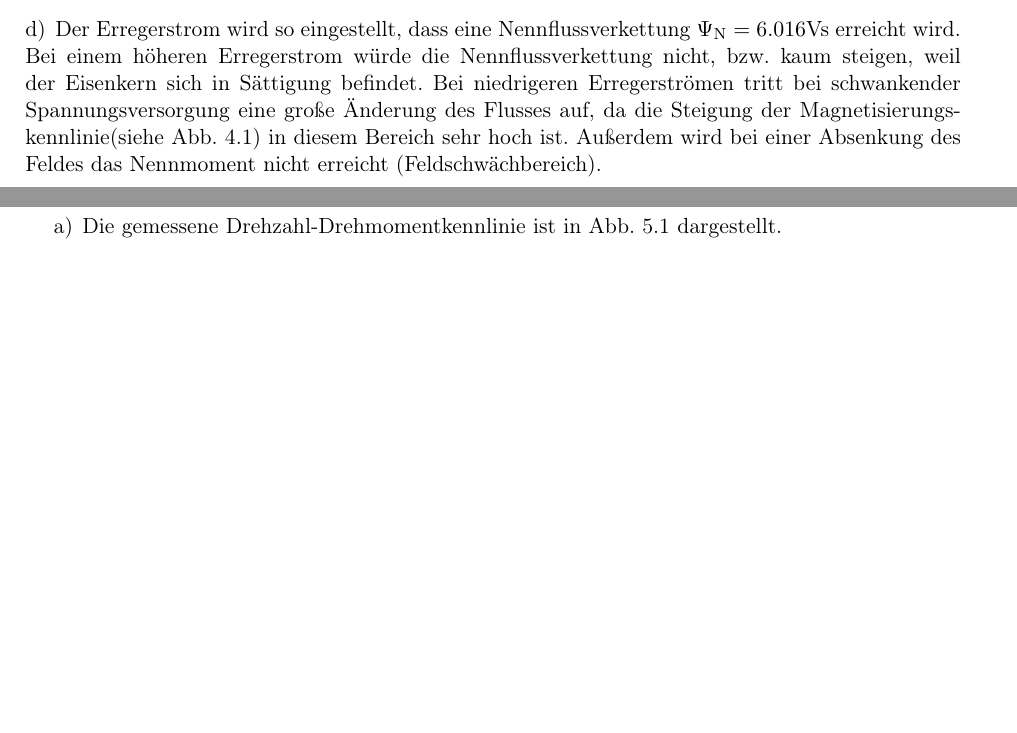
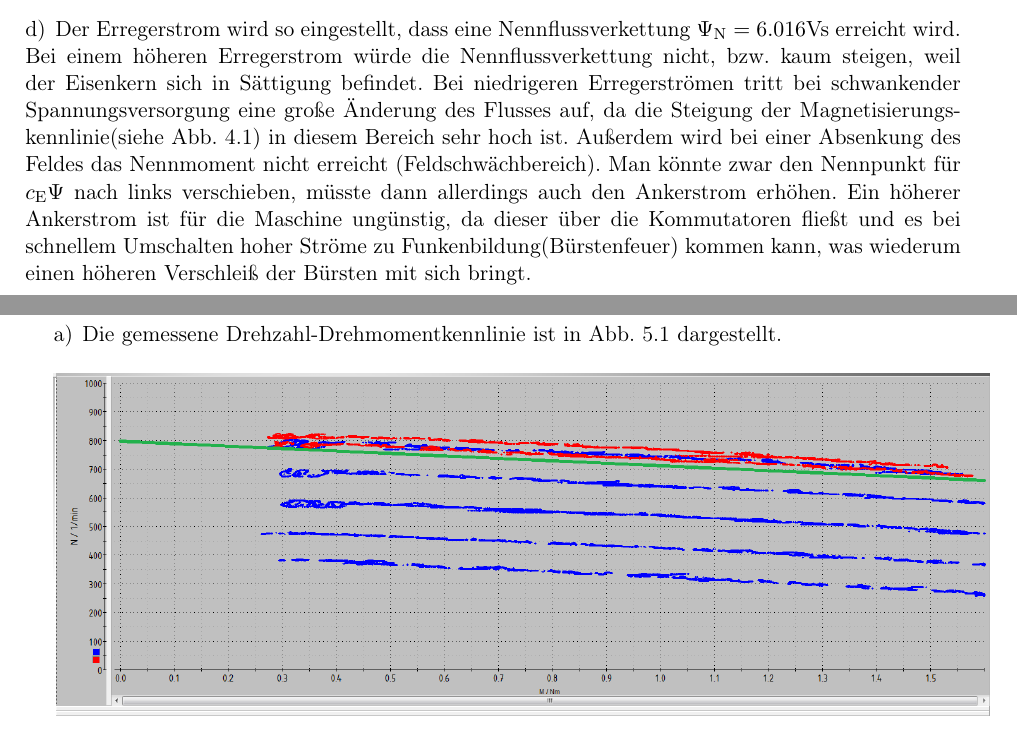
Before and after one commit to Uch21/ElektrischeAntriebePraktProtokoll, a LaTeX document (Versuch_2_Gleichstrommaschine/Protokoll_Labor_Elektrische_Antriebstechnik.tex, which reads Versuch_2_Gleichstrommaschine/aufgabe4.tex): two parts of pages 6 and 7 of 7, joined at a grey line, cut so that both start at the same text, the shorter picture padded with empty space. Compiled offline with pdfLaTeX.

Commit message:
4d verbessert

```diff
--- a/Versuch_2_Gleichstrommaschine/aufgabe4.tex
+++ b/Versuch_2_Gleichstrommaschine/aufgabe4.tex
@@ -22,6 +22,6 @@ In Abb. \ref{fig:magnet} ist die gemessene Magnetisierungskennlinie dargestellt.
 %
 \section{}\label{sec:aufg4_d}
 %
-Der Erregerstrom wird so eingestellt, dass eine Nennflussverkettung $\Psi_\text{N} = 6.016$Vs erreicht wird. Bei einem höheren Erregerstrom würde die Nennflussverkettung nicht, bzw. kaum steigen, weil der Eisenkern sich in Sättigung befindet. Bei niedrigeren Erregerströmen tritt bei schwankender Spannungsversorgung eine große Änderung des Flusses auf, da die Steigung der Magnetisierungskennlinie(siehe Abb. \ref{fig:magnet}) in diesem Bereich sehr hoch ist. Außerdem wird bei einer Absenkung des Feldes das Nennmoment nicht erreicht (Feldschwächbereich).
+Der Erregerstrom wird so eingestellt, dass eine Nennflussverkettung $\Psi_\text{N} = 6.016$Vs erreicht wird. Bei einem höheren Erregerstrom würde die Nennflussverkettung nicht, bzw. kaum steigen, weil der Eisenkern sich in Sättigung befindet. Bei niedrigeren Erregerströmen tritt bei schwankender Spannungsversorgung eine große Änderung des Flusses auf, da die Steigung der Magnetisierungskennlinie(siehe Abb. \ref{fig:magnet}) in diesem Bereich sehr hoch ist. Außerdem wird bei einer Absenkung des Feldes das Nennmoment nicht erreicht (Feldschwächbereich). Man könnte zwar den Nennpunkt für $c_\text{E}\Psi$ nach links verschieben, müsste dann allerdings auch den Ankerstrom erhöhen. Ein höherer Ankerstrom ist für die Maschine ungünstig, da dieser über die Kommutatoren fließt und es bei schnellem Umschalten hoher Ströme zu Funkenbildung(Bürstenfeuer) kommen kann, was wiederum einen höheren Verschleiß der Bürsten mit sich bringt.
 %
 \clearpage
```
Also changed, not shown: Versuch_2_Gleichstrommaschine/Protokoll_Labor_Elektrische_Antriebstechnik.pdf.
